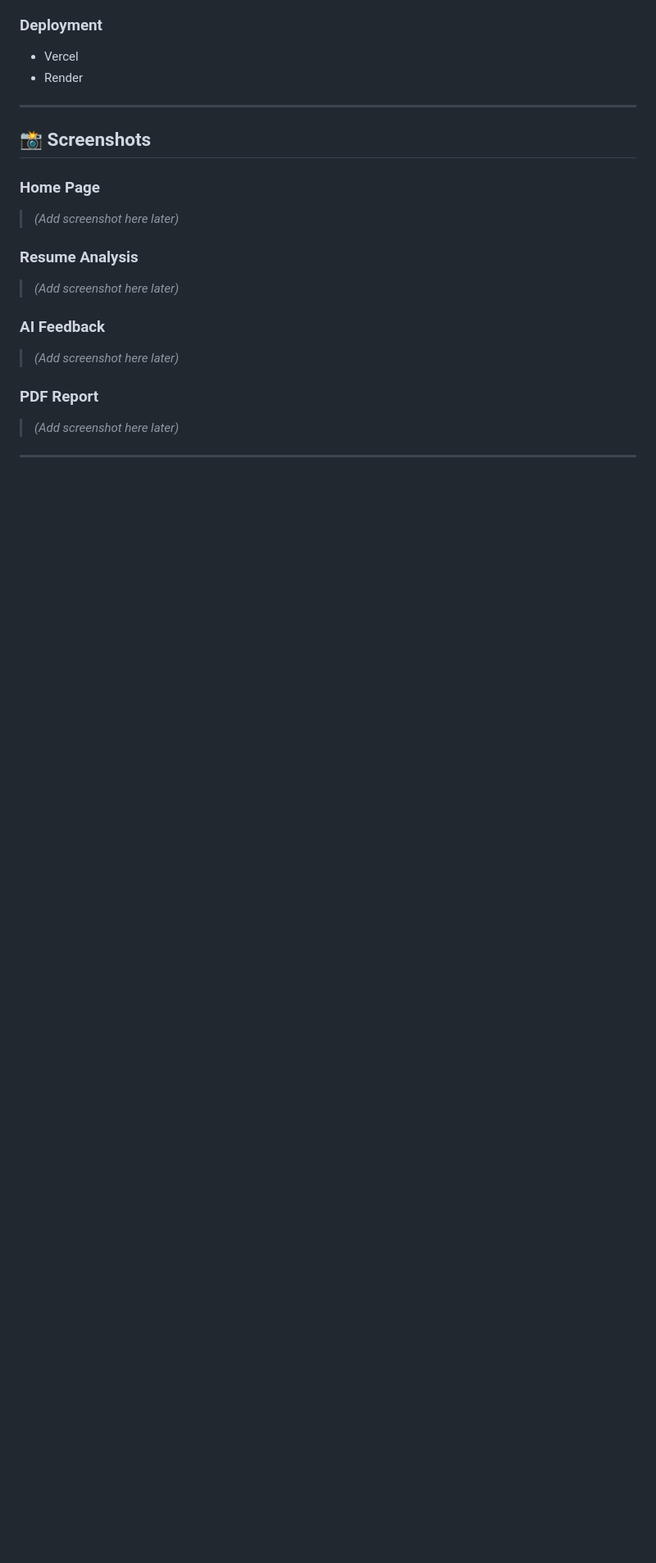
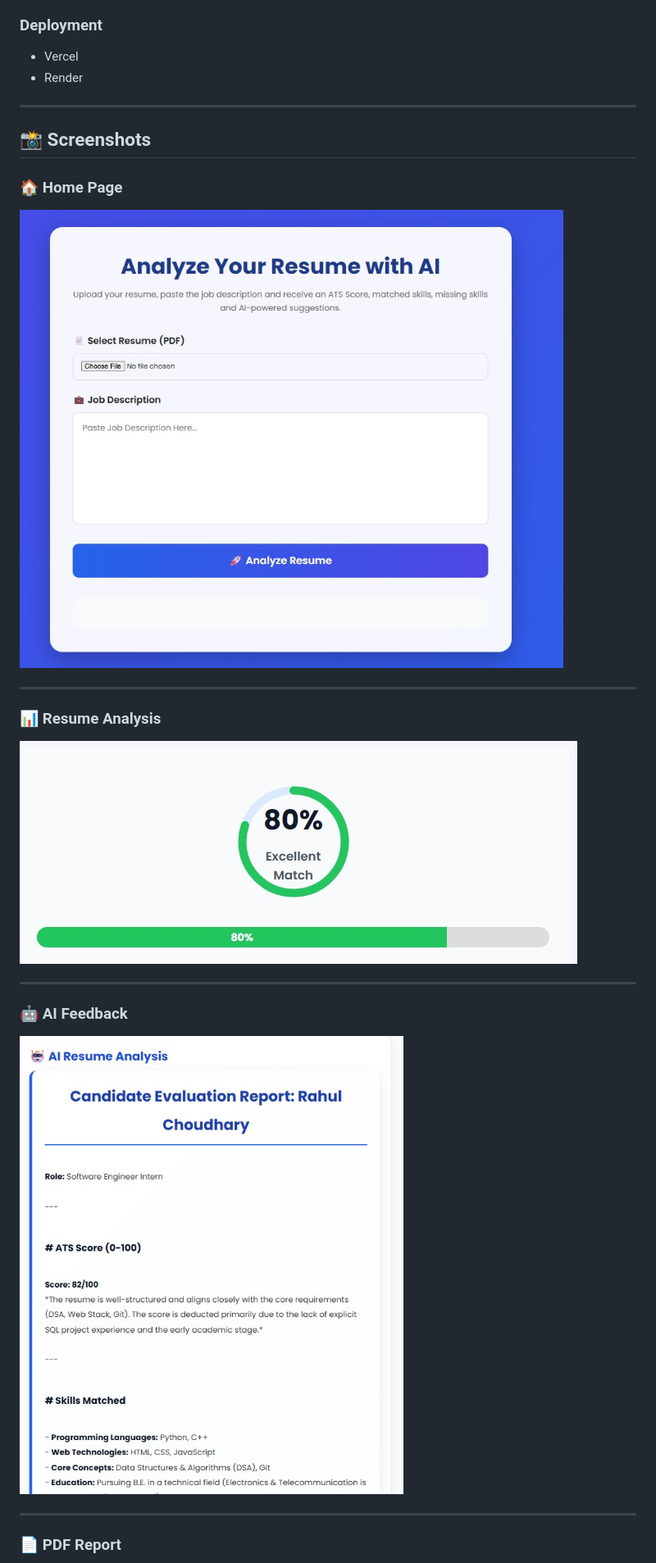
Before and after one commit to rahulbhadu51-cmd/AI-Resume-Reviewer, a Markdown page: README.md, the part around one of its changes. Shown at 82% size. GitHub-like rendering; pictures changed too: assets/analysis.png.jpeg (added), assets/ats.png.jpeg (added), assets/home.png.jpeg (added); blank space fills up the shorter version.

Commit message:
Add project screenshots

```diff
--- a/README.md
+++ b/README.md
@@ -56,21 +56,23 @@ An AI-powered Resume Reviewer that analyzes resumes against a job description, c
 
 ## 📸 Screenshots
 
-### Home Page
+### 🏠 Home Page
 
-> *(Add screenshot here later)*
-
-### Resume Analysis
-
-> *(Add screenshot here later)*
-
-### AI Feedback
-
-> *(Add screenshot here later)*
-
-### PDF Report
-
-> *(Add screenshot here later)*
+![Home](assets/home.png.jpeg)
 
 ---
 
+### 📊 Resume Analysis
+
+![Resume Analysis](assets/ats.png.jpeg)
+
+---
+
+### 🤖 AI Feedback
+
+![AI Feedback](assets/analysis.png.jpeg)
+
+---
+
+### 📄 PDF Report
+
```
Also changed, not shown: other parts of README.md (+1 -0 lines), assets/report.png.jpeg (added).
